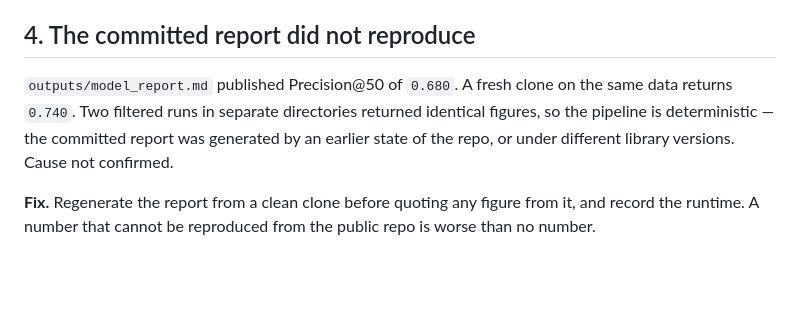
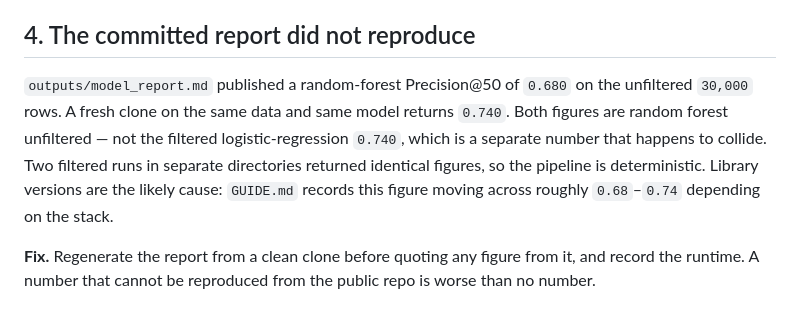
Before and after one commit to Jericho-Ram/FlyRank-Internship-ML, a Markdown page: outputs/known_failure_modes.md, the part around the change. Drawn GitHub-style; blank space fills up the shorter version.

Commit message:
Update known_failure_modes.md
Entry 4: name the model behind both figures

```diff
--- a/outputs/known_failure_modes.md
+++ b/outputs/known_failure_modes.md
@@ -55,11 +55,13 @@ in GA4 coverage — the model is likely identifying clients, not measuring engag
 
 ## 4. The committed report did not reproduce
 
-`outputs/model_report.md` published Precision@50 of `0.680`. A fresh clone on the
-same data returns `0.740`. Two filtered runs in separate directories returned
-identical figures, so the pipeline is deterministic — the committed report was
-generated by an earlier state of the repo, or under different library versions.
-Cause not confirmed.
+`outputs/model_report.md` published a random-forest Precision@50 of `0.680` on
+the unfiltered `30,000` rows. A fresh clone on the same data and same model
+returns `0.740`. Both figures are random forest unfiltered — not the filtered
+logistic-regression `0.740`, which is a separate number that happens to collide.
+Two filtered runs in separate directories returned identical figures, so the
+pipeline is deterministic. Library versions are the likely cause: `GUIDE.md`
+records this figure moving across roughly `0.68`–`0.74` depending on the stack.
 
 **Fix.** Regenerate the report from a clean clone before quoting any figure from
 it, and record the runtime. A number that cannot be reproduced from the public
```
